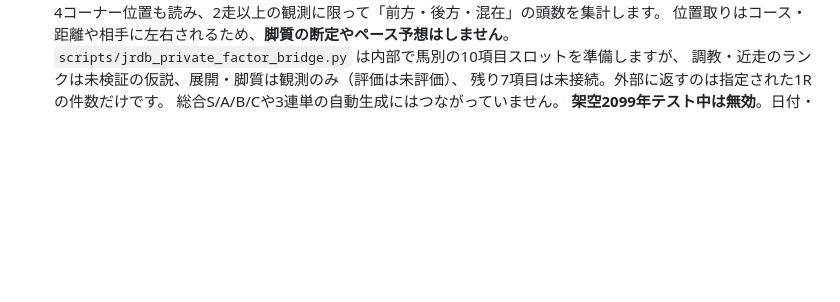
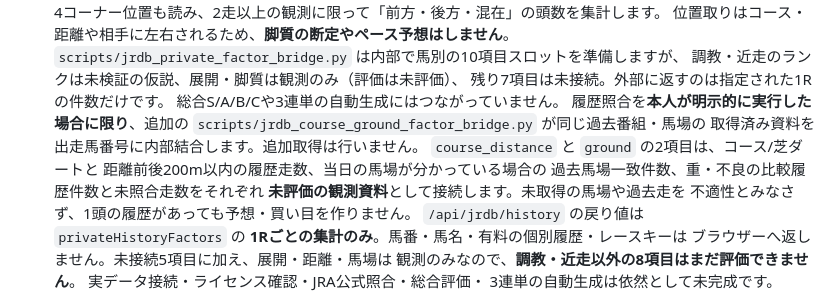
Before and after one commit to esakahumihumi1125-byte/keiba-nine, a Markdown page: docs/private-service.md, the part around the change. Drawn GitHub-style; blank space fills up the shorter version.

Commit message:
Document course and going evidence attachment and continued non-live gates

```diff
--- a/docs/private-service.md
+++ b/docs/private-service.md
@@ -42,6 +42,21 @@
   調教・近走のランクは未検証の仮説、展開・脚質は観測のみ（評価は未評価）、
   残り7項目は未接続。外部に返すのは指定された1Rの件数だけです。
   総合S/A/B/Cや3連単の自動生成にはつながっていません。
+  履歴照合を**本人が明示的に実行した場合に限り**、追加の
+  `scripts/jrdb_course_ground_factor_bridge.py` が同じ過去番組・馬場の
+  取得済み資料を出走馬番号に内部結合します。追加取得は行いません。
+  `course_distance` と `ground` の2項目は、コース/芝ダートと
+  距離前後200m以内の履歴走数、当日の馬場が分かっている場合の
+  過去馬場一致件数、重・不良の比較履歴件数と未照合走数をそれぞれ
+  **未評価の観測資料**として接続します。未取得の馬場や過去走を
+  不適性とみなさず、1頭の履歴があっても予想・買い目を作りません。
+  `/api/jrdb/history` の戻り値は `privateHistoryFactors` の
+  **1Rごとの集計のみ**。馬番・馬名・有料の個別履歴・レースキーは
+  ブラウザーへ返しません。未接続5項目に加え、展開・距離・馬場は
+  観測のみなので、**調教・近走以外の8項目はまだ評価できません**。
+  実データ接続・ライセンス確認・JRA公式照合・総合評価・
+  3連単の自動生成は依然として未完成です。
+
   **架空2099年テスト中は無効**。日付・場・レース変更時には前の
   確認結果を消し、取得途中に選択が変わっても古い結果を表示しません。
   この画面はブラウザーへ有料の馬別情報を返さず、許諾された非公開
```
